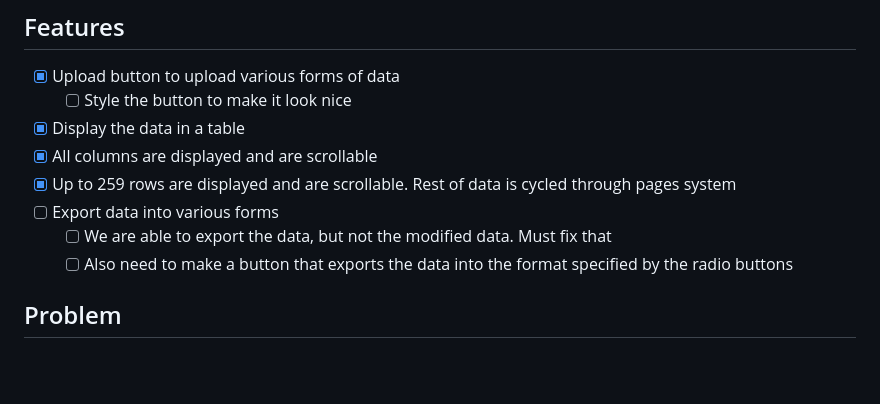
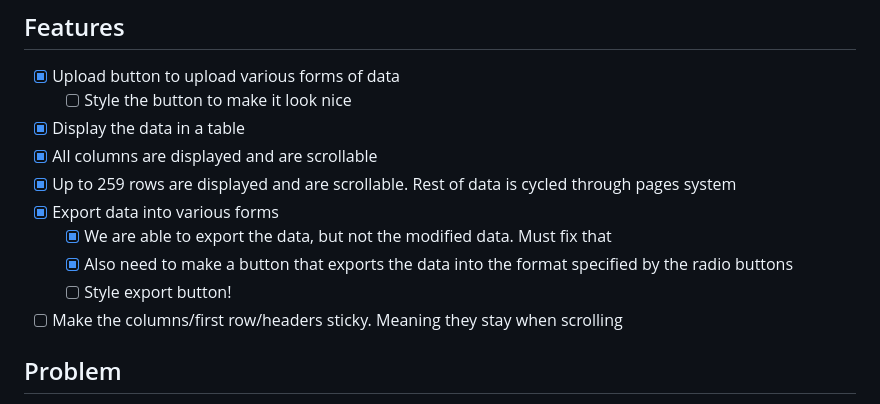
Before and after one commit to mustachemo/data-runner, a Markdown page: README.md, the part around the change. Drawn GitHub-style; blank space fills up the shorter version.

```diff
--- a/README.md
+++ b/README.md
@@ -59,9 +59,11 @@ To set up and run the Data Clean-up Tool, follow these steps:
   - [x] Display the data in a table
   - [x] All columns are displayed and are scrollable
   - [x] Up to 259 rows are displayed and are scrollable. Rest of data is cycled through pages system
-  - [ ] Export data into various forms
-    - [ ] We are able to export the data, but not the modified data. Must fix that
-    - [ ] Also need to make a button that exports the data into the format specified by the radio buttons
+  - [x] Export data into various forms
+    - [x] We are able to export the data, but not the modified data. Must fix that
+    - [x] Also need to make a button that exports the data into the format specified by the radio buttons
+    - [ ] Style export button!
+  - [ ] Make the columns/first row/headers sticky. Meaning they stay when scrolling
 ## Problem
 
 The presence of large amounts of bad data which does not comply with the required format, currently not relevant and that has been entered into the warehouse management system (WMS) incorrectly and cannot be utilized for any purpose. This data always causes hinderance in many daily activities, become hurdles when the company transitions to a new WMS and most importantly occupies huge amounts of memory in the server systems. A tool which can help identify this bad data, modify it to required format and delete gaps, if necessary, can help resolve many of the forementioned issues.
```
